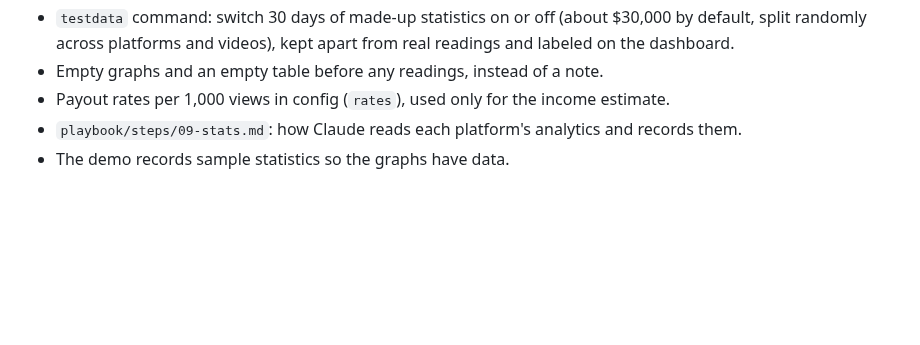
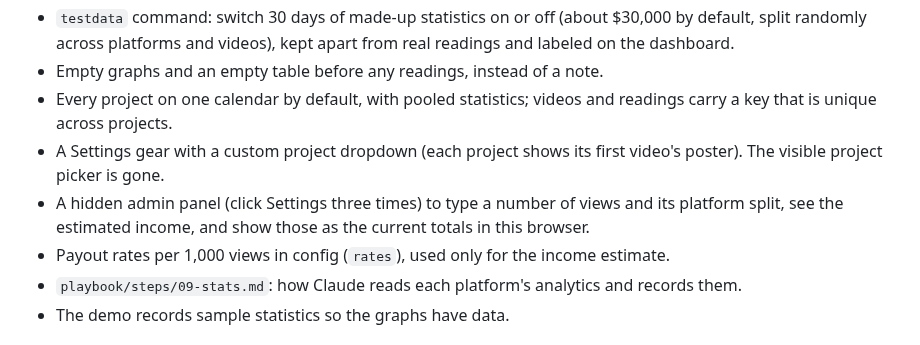
Before and after one commit to edison16a/Content-Machine, a Markdown page: CHANGELOG.md, the part around the change. Rendered like a GitHub page; blank space fills up the shorter version.

Commit message:
docs(changelog): note the combined calendar, Settings and custom numbers
Co-Authored-By: Claude Opus 5.5 <noreply@anthropic.com>
Claude-Session: https://claude.ai/code/session_014pjEbcESahBqPSDucP2AQy
Co-authored-by: Edison Law <edisonlaw16@gmail.com>

```diff
--- a/CHANGELOG.md
+++ b/CHANGELOG.md
@@ -18,6 +18,9 @@ All notable changes to this project are documented here. The format is based on
 - A searchable video picker in the statistics section, and a spinning Refresh icon while it works.
 - `testdata` command: switch 30 days of made-up statistics on or off (about $30,000 by default, split randomly across platforms and videos), kept apart from real readings and labeled on the dashboard.
 - Empty graphs and an empty table before any readings, instead of a note.
+- Every project on one calendar by default, with pooled statistics; videos and readings carry a key that is unique across projects.
+- A Settings gear with a custom project dropdown (each project shows its first video's poster). The visible project picker is gone.
+- A hidden admin panel (click Settings three times) to type a number of views and its platform split, see the estimated income, and show those as the current totals in this browser.
 - Payout rates per 1,000 views in config (`rates`), used only for the income estimate.
 - `playbook/steps/09-stats.md`: how Claude reads each platform's analytics and records them.
 - The demo records sample statistics so the graphs have data.
```
